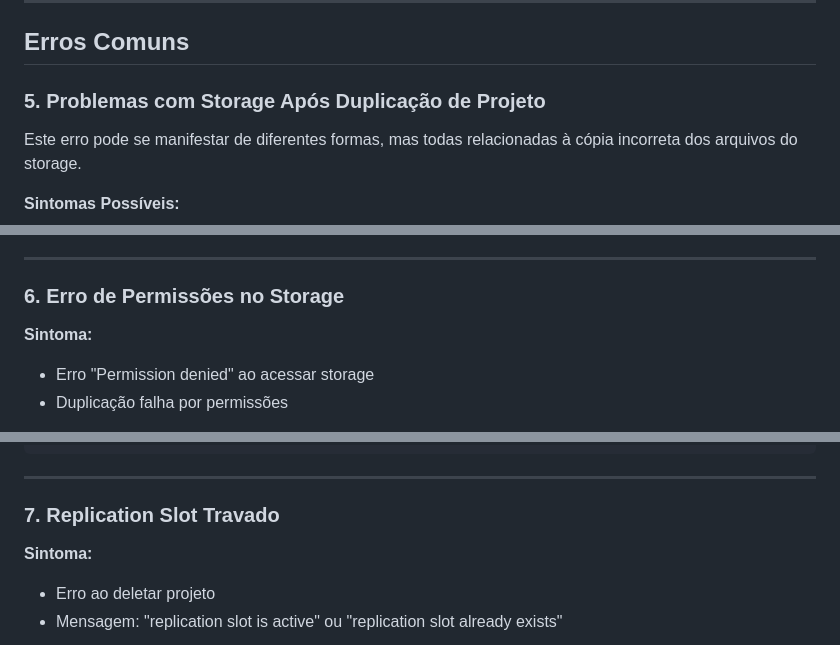
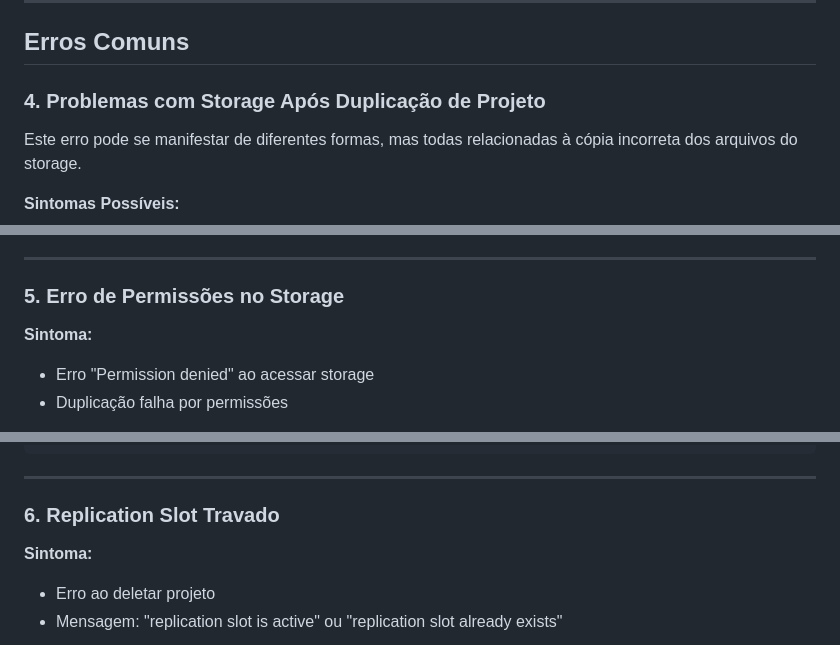
Before and after one commit to GustavoMartins123/supabase-multitenant, a Markdown page: docs/05-principais-erros.md, 3 parts joined by grey strips. Rendered like a GitHub page.

```diff
--- a/docs/05-principais-erros.md
+++ b/docs/05-principais-erros.md
@@ -279,7 +231,7 @@ SELECT name, anon_key, service_role FROM projects WHERE name = 'nome_projeto';
 
 ## Erros Comuns
 
-### 5. Problemas com Storage Após Duplicação de Projeto
+### 4. Problemas com Storage Após Duplicação de Projeto
 
 Este erro pode se manifestar de diferentes formas, mas todas relacionadas à cópia incorreta dos arquivos do storage.
 
@@ -415,7 +367,7 @@ WHERE name = 'bucket/path/file.jpg';
 
 ---
 
-### 6. Erro de Permissões no Storage
+### 5. Erro de Permissões no Storage
 
 **Sintoma:**
 - Erro "Permission denied" ao acessar storage
@@ -433,7 +385,7 @@ sudo chmod -R 755 storage/
 
 ---
 
-### 7. Replication Slot Travado
+### 6. Replication Slot Travado
 
 **Sintoma:**
 - Erro ao deletar projeto
```
Also changed, not shown: other parts of docs/05-principais-erros.md (+7 -55 lines), docs/00-arquitetura.md (+19 -29 lines).
